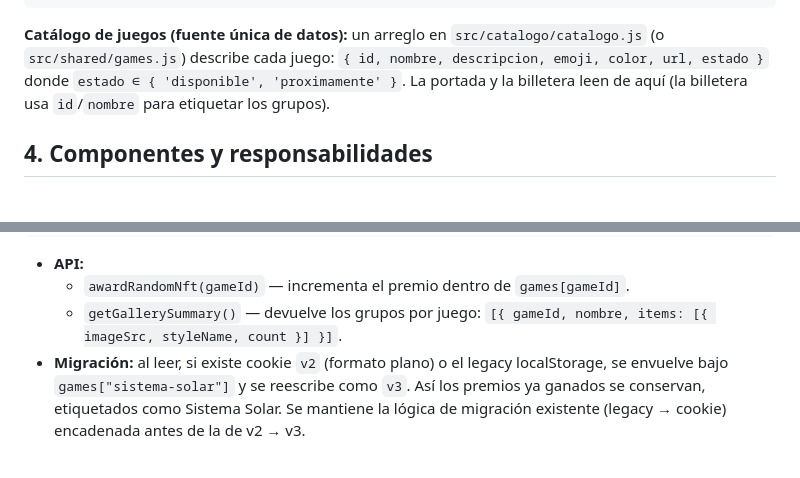
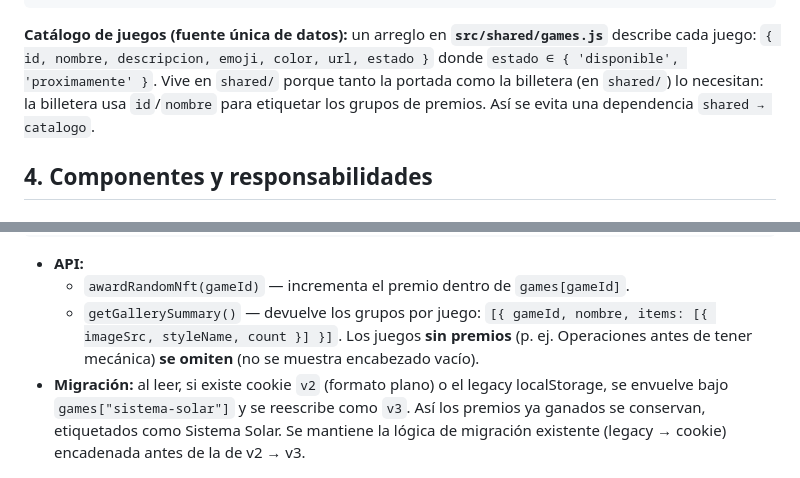
Before and after one commit to josearev/academia-virtualis, a Markdown page: docs/catalogo/2026-06-10-catalogo-juegos-design.md, 2 parts joined by grey strips. Drawn GitHub-style.

Commit message:
[Opus-4.8]: Aclara ubicación del catálogo de juegos y grupos vacíos en spec

````diff
--- a/docs/catalogo/2026-06-10-catalogo-juegos-design.md
+++ b/docs/catalogo/2026-06-10-catalogo-juegos-design.md
@@ -52,10 +52,11 @@ src/
   styles.css                        ← compartido; se le agregan estilos de portada y se mantiene wallet/galería
 ```
 
-**Catálogo de juegos (fuente única de datos):** un arreglo en `src/catalogo/catalogo.js`
-(o `src/shared/games.js`) describe cada juego: `{ id, nombre, descripcion, emoji, color, url, estado }`
-donde `estado ∈ { 'disponible', 'proximamente' }`. La portada y la billetera leen de aquí
-(la billetera usa `id`/`nombre` para etiquetar los grupos).
+**Catálogo de juegos (fuente única de datos):** un arreglo en **`src/shared/games.js`**
+describe cada juego: `{ id, nombre, descripcion, emoji, color, url, estado }`
+donde `estado ∈ { 'disponible', 'proximamente' }`. Vive en `shared/` porque tanto la portada
+como la billetera (en `shared/`) lo necesitan: la billetera usa `id`/`nombre` para etiquetar
+los grupos de premios. Así se evita una dependencia `shared → catalogo`.
 
 ## 4. Componentes y responsabilidades
 
@@ -108,6 +109,7 @@ No distingue de qué juego vino el premio.
 - **API:**
   - `awardRandomNft(gameId)` — incrementa el premio dentro de `games[gameId]`.
   - `getGallerySummary()` — devuelve los grupos por juego: `[{ gameId, nombre, items: [{ imageSrc, styleName, count }] }]`.
+    Los juegos **sin premios** (p. ej. Operaciones antes de tener mecánica) **se omiten** (no se muestra encabezado vacío).
 - **Migración:** al leer, si existe cookie `v2` (formato plano) o el legacy localStorage,
   se envuelve bajo `games["sistema-solar"]` y se reescribe como `v3`. Así los premios ya
   ganados se conservan, etiquetados como Sistema Solar. Se mantiene la lógica de migración
````
